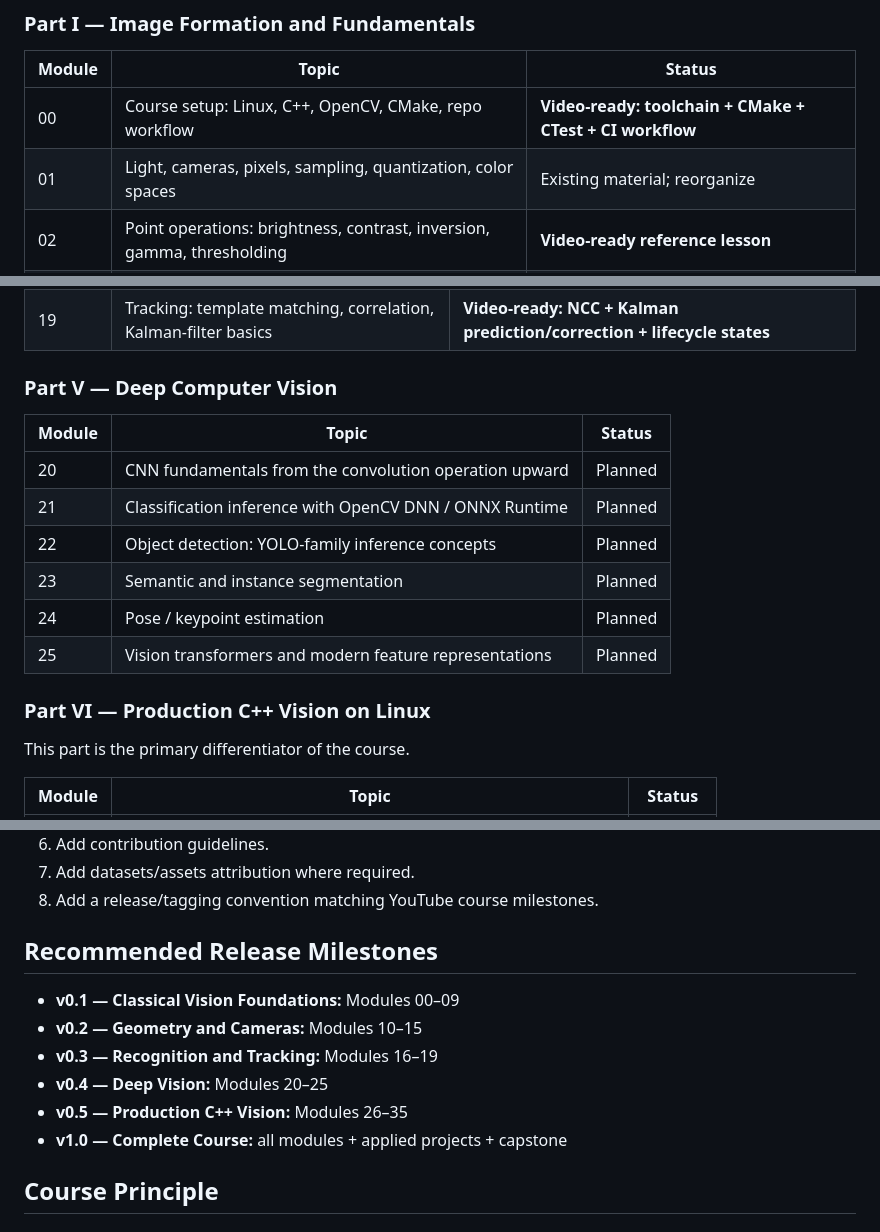
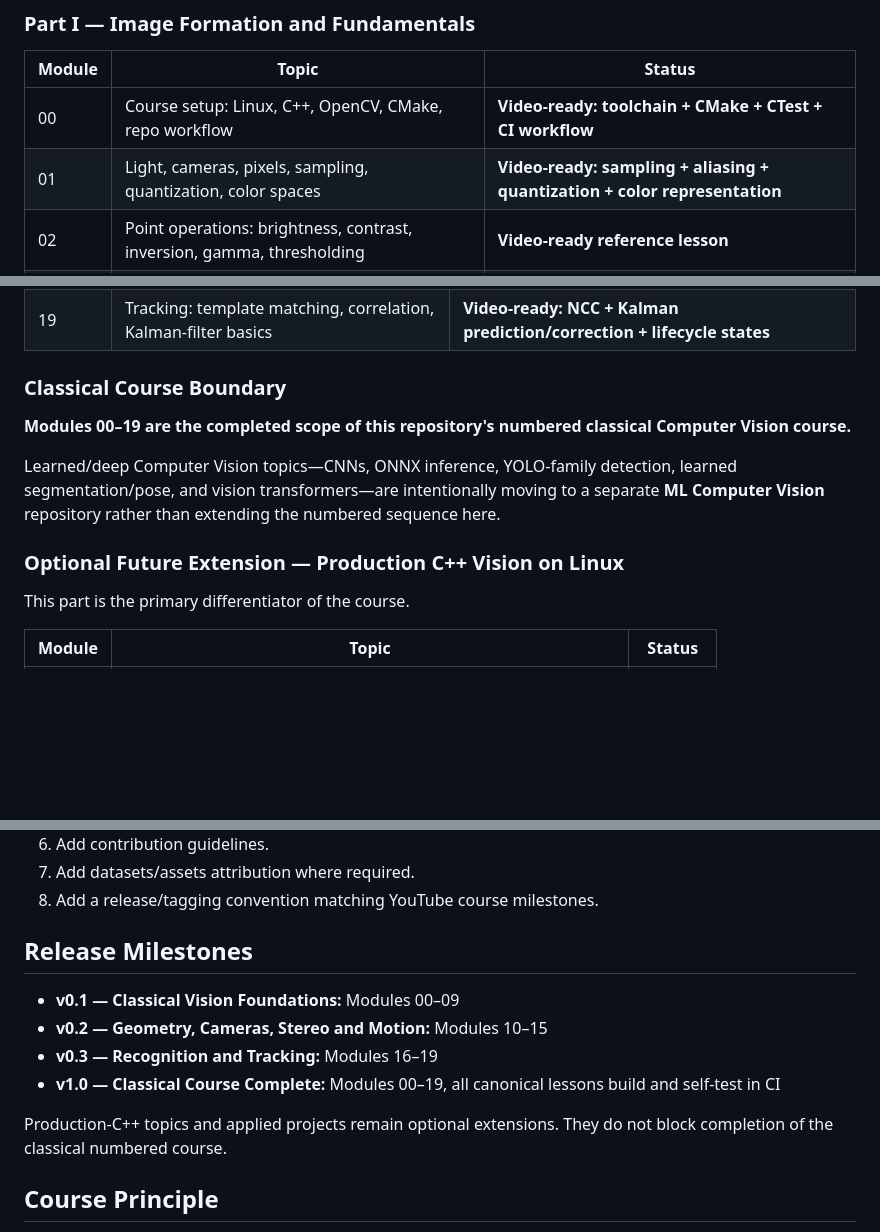
Before and after one commit to indrakanti/9x_ComputerVision_-, a Markdown page: COURSE_ROADMAP.md, 3 parts joined by grey strips. Rendered like a GitHub page; blank space fills up the shorter version.

Commit message:
Close classical roadmap and move deep vision to separate course

```diff
--- a/COURSE_ROADMAP.md
+++ b/COURSE_ROADMAP.md
@@ -26,7 +26,7 @@ The course is designed for engineers who want more than API-level OpenCV example
 | Module | Topic | Status |
 |---|---|---|
 | 00 | Course setup: Linux, C++, OpenCV, CMake, repo workflow | **Video-ready: toolchain + CMake + CTest + CI workflow** |
-| 01 | Light, cameras, pixels, sampling, quantization, color spaces | Existing material; reorganize |
+| 01 | Light, cameras, pixels, sampling, quantization, color spaces | **Video-ready: sampling + aliasing + quantization + color representation** |
 | 02 | Point operations: brightness, contrast, inversion, gamma, thresholding | **Video-ready reference lesson** |
 | 03 | Linear filtering and convolution: manual convolution, box and Gaussian filters | **Video-ready: convolution + box/Gaussian** |
 | 04 | Image pyramids and multi-scale processing | **Video-ready: Gaussian + Laplacian + reconstruction** |
@@ -61,18 +61,13 @@ The course is designed for engineers who want more than API-level OpenCV example
 | 18 | Classical classification: k-NN, SVM, feature pipelines | **Video-ready: scaling + k-NN/RBF-SVM + confusion metrics** |
 | 19 | Tracking: template matching, correlation, Kalman-filter basics | **Video-ready: NCC + Kalman prediction/correction + lifecycle states** |
 
-### Part V — Deep Computer Vision
+### Classical Course Boundary
 
-| Module | Topic | Status |
-|---|---|---|
-| 20 | CNN fundamentals from the convolution operation upward | Planned |
-| 21 | Classification inference with OpenCV DNN / ONNX Runtime | Planned |
-| 22 | Object detection: YOLO-family inference concepts | Planned |
-| 23 | Semantic and instance segmentation | Planned |
-| 24 | Pose / keypoint estimation | Planned |
-| 25 | Vision transformers and modern feature representations | Planned |
+**Modules 00–19 are the completed scope of this repository's numbered classical Computer Vision course.**
 
-### Part VI — Production C++ Vision on Linux
+Learned/deep Computer Vision topics—CNNs, ONNX inference, YOLO-family detection, learned segmentation/pose, and vision transformers—are intentionally moving to a separate **ML Computer Vision** repository rather than extending the numbered sequence here.
+
+### Optional Future Extension — Production C++ Vision on Linux
 
 This part is the primary differentiator of the course.
 
@@ -146,14 +141,14 @@ A lesson is complete when it has:
 7. Add datasets/assets attribution where required.
 8. Add a release/tagging convention matching YouTube course milestones.
 
-## Recommended Release Milestones
+## Release Milestones
 
 - **v0.1 — Classical Vision Foundations:** Modules 00–09
-- **v0.2 — Geometry and Cameras:** Modules 10–15
+- **v0.2 — Geometry, Cameras, Stereo and Motion:** Modules 10–15
 - **v0.3 — Recognition and Tracking:** Modules 16–19
-- **v0.4 — Deep Vision:** Modules 20–25
-- **v0.5 — Production C++ Vision:** Modules 26–35
-- **v1.0 — Complete Course:** all modules + applied projects + capstone
+- **v1.0 — Classical Course Complete:** Modules 00–19, all canonical lessons build and self-test in CI
+
+Production-C++ topics and applied projects remain optional extensions. They do not block completion of the classical numbered course.
 
 ## Course Principle
 
```
Also changed, not shown: other parts of COURSE_ROADMAP.md (+1 -1 lines).
